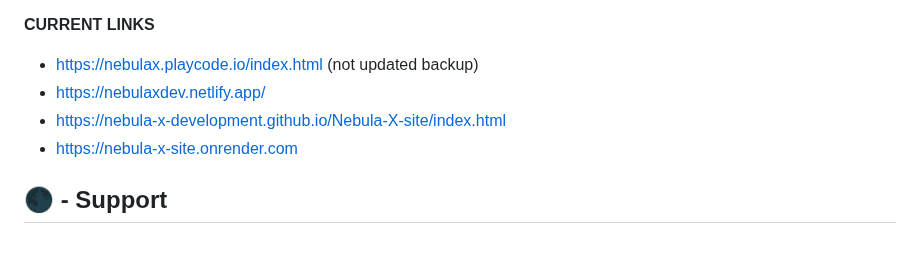
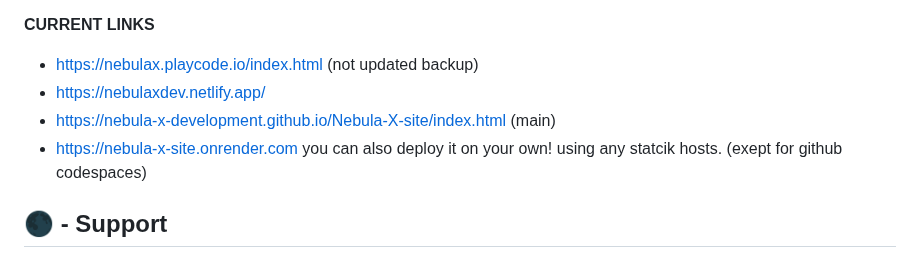
Before and after one commit to Nebula-X-Development/Nebula-X, a Markdown page: README.md, the part around the change. GitHub-like rendering.

```diff
--- a/README.md
+++ b/README.md
@@ -52,9 +52,9 @@ Nebula links and deployment. Currently you can deploy Nebula on Netlify, render
 **CURRENT LINKS**
 - https://nebulax.playcode.io/index.html (not updated backup)
 - https://nebulaxdev.netlify.app/
-- https://nebula-x-development.github.io/Nebula-X-site/index.html
+- https://nebula-x-development.github.io/Nebula-X-site/index.html (main)
 - https://nebula-x-site.onrender.com
-
+you can also deploy it on your own! using any statcik hosts. (exept for github codespaces)
 ## 🌑 - Support
 
 <p>if, while using Nebula-X you experience any issues, please report it  in the Issues Tab https://github.com/Nebula-X-Development/Nebula-X-BETA/issues our  team will do our best to help fix the issue. we hope to be bug-free and make your experience as smooth as possible. 🚀
```
